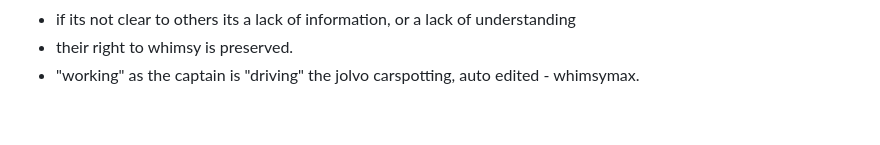
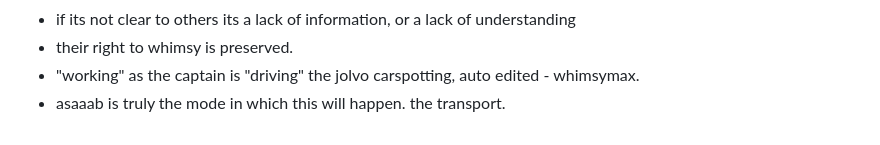
Before and after one commit to asaaab/asaaab.com, a Markdown page: docs/inspo.md, the part around the change. GitHub-like rendering.

Commit message:
inspo: the transport
Co-Authored-By: Claude Opus 5.5 <noreply@anthropic.com>
Claude-Session: https://claude.ai/code/session_014snDD4yHJ3WQzCgRNZ353g

```diff
--- a/docs/inspo.md
+++ b/docs/inspo.md
@@ -89,3 +89,4 @@
 - if its not clear to others its a lack of information, or a lack of understanding
 - their right to whimsy is preserved.
 - "working" as the captain is "driving" the jolvo carspotting, auto edited - whimsymax.
+- asaaab is truly the mode in which this will happen. the transport.
```
